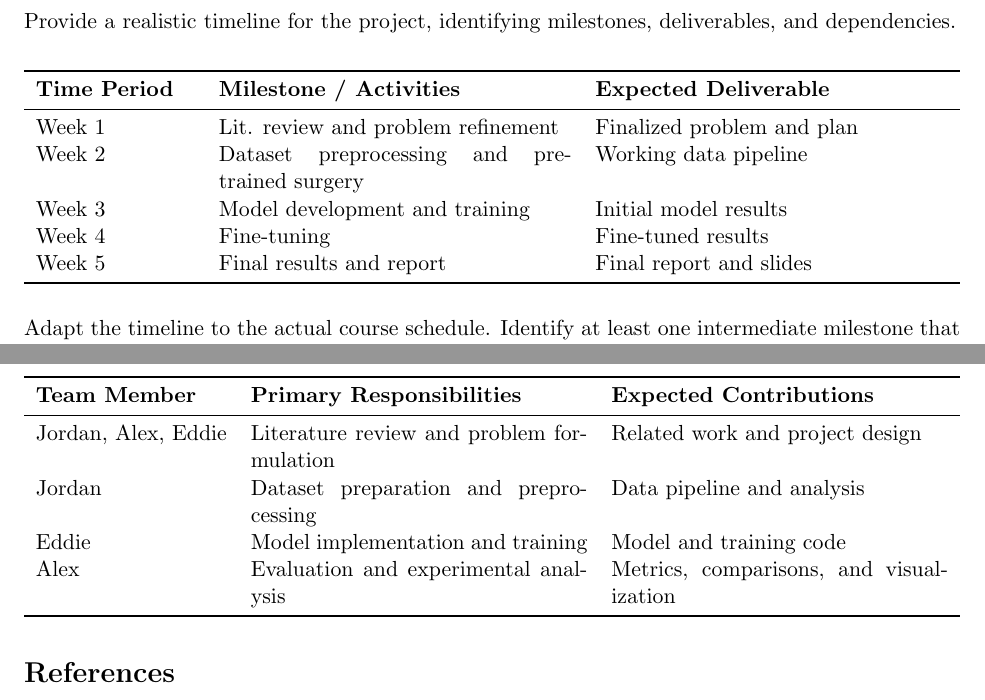
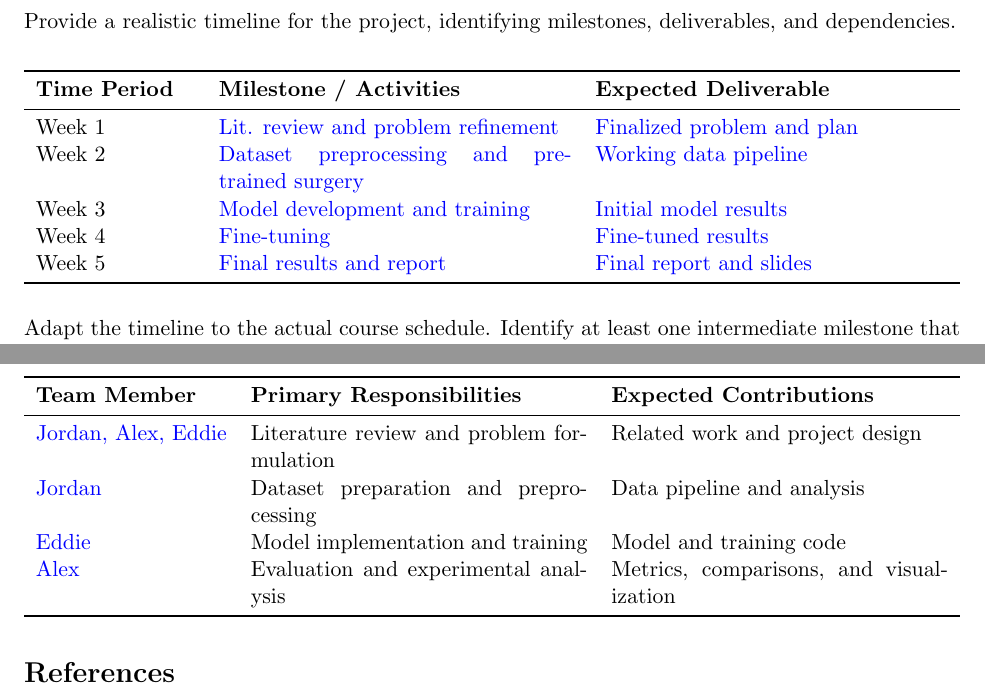
Before and after one commit to DoiBoi/AI-360-Project, a LaTeX document (AI360_Project_Proposal_Template.tex): two parts of pages 4 and 5 of 5, joined at a grey line, cut so that both start at the same text. Compiled offline with pdfLaTeX.

Commit message:
colorize tables

```diff
--- a/AI360_Project_Proposal_Template.tex
+++ b/AI360_Project_Proposal_Template.tex
@@ -224,11 +224,11 @@ deliverables, and dependencies.
     \textbf{Milestone / Activities} &
     \textbf{Expected Deliverable} \\
     \midrule
-    Week 1 & Lit. review and problem refinement & Finalized problem and plan \\
-    Week 2 & Dataset preprocessing and pre-trained surgery & Working data pipeline \\
-    Week 3 & Model development and training & Initial model results \\
-    Week 4 & Fine-tuning & Fine-tuned results \\
-    Week 5 & Final results and report & Final report and slides \\
+    Week 1 & \blue{Lit. review and problem refinement} & \blue{Finalized problem and plan} \\
+    Week 2 & \blue{Dataset preprocessing and pre-trained surgery} & \blue{Working data pipeline} \\
+    Week 3 & \blue{Model development and training} & \blue{Initial model results} \\
+    Week 4 & \blue{Fine-tuning} & \blue{Fine-tuned results} \\
+    Week 5 & \blue{Final results and report} & \blue{Final report and slides} \\
     \bottomrule
 \end{tabularx}
 \end{center}
@@ -250,10 +250,10 @@ Ensure that the distribution of work is clear and reasonably balanced.
     \textbf{Primary Responsibilities} &
     \textbf{Expected Contributions} \\
     \midrule
-    Jordan, Alex, Eddie & Literature review and problem formulation & Related work and project design \\
-    Jordan & Dataset preparation and preprocessing & Data pipeline and analysis \\
-    Eddie & Model implementation and training & Model and training code \\
-    Alex & Evaluation and experimental analysis & Metrics, comparisons, and visualization \\
+    \blue{Jordan, Alex, Eddie} & Literature review and problem formulation & Related work and project design \\
+    \blue{Jordan} & Dataset preparation and preprocessing & Data pipeline and analysis \\
+    \blue{Eddie} & Model implementation and training & Model and training code \\
+    \blue{Alex} & Evaluation and experimental analysis & Metrics, comparisons, and visualization \\
     \bottomrule
 \end{tabularx}
 \end{center}
```
